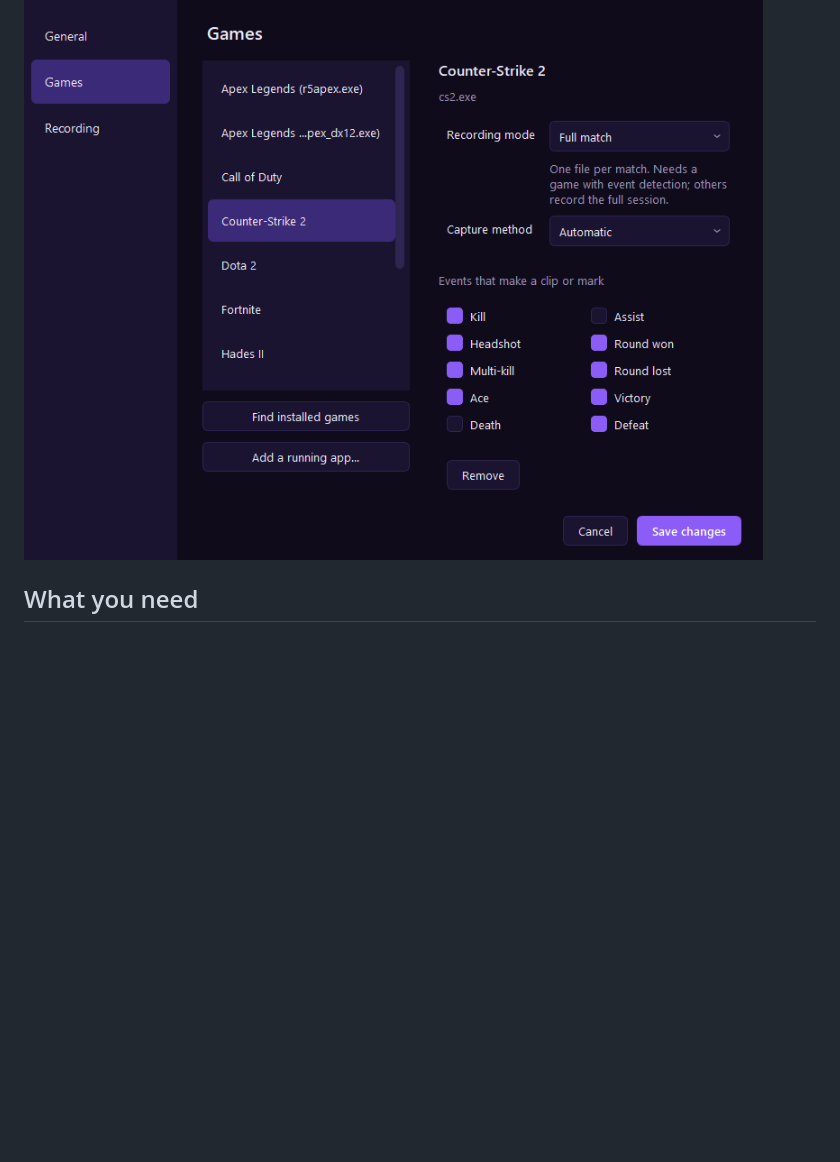
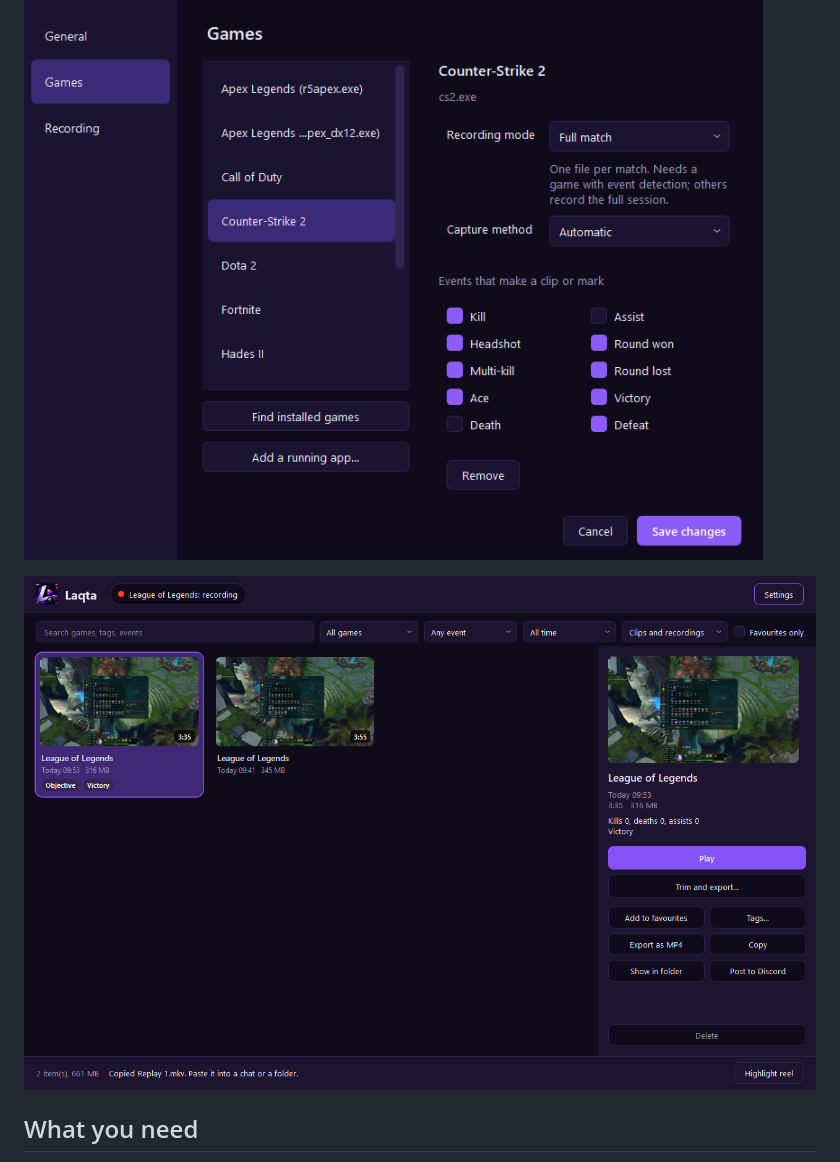
Before and after one commit to btk-q/Laqta, a Markdown page: README.md, the part around the change. Drawn GitHub-style; pictures changed too: docs/screenshots/main.png (added); blank space fills up the shorter version.

```diff
--- a/README.md
+++ b/README.md
@@ -10,6 +10,8 @@ around kills and other events.
 - English and Arabic (right-to-left) interface.
 
 ![Settings, Games page](docs/screenshots/settings-games-en.png)
+
+![The Laqta window: your clips, what happened in each, and what Laqta is doing right now](docs/screenshots/main.png)
 
 ## What you need
 
```
Also changed, not shown: 5 other files.
